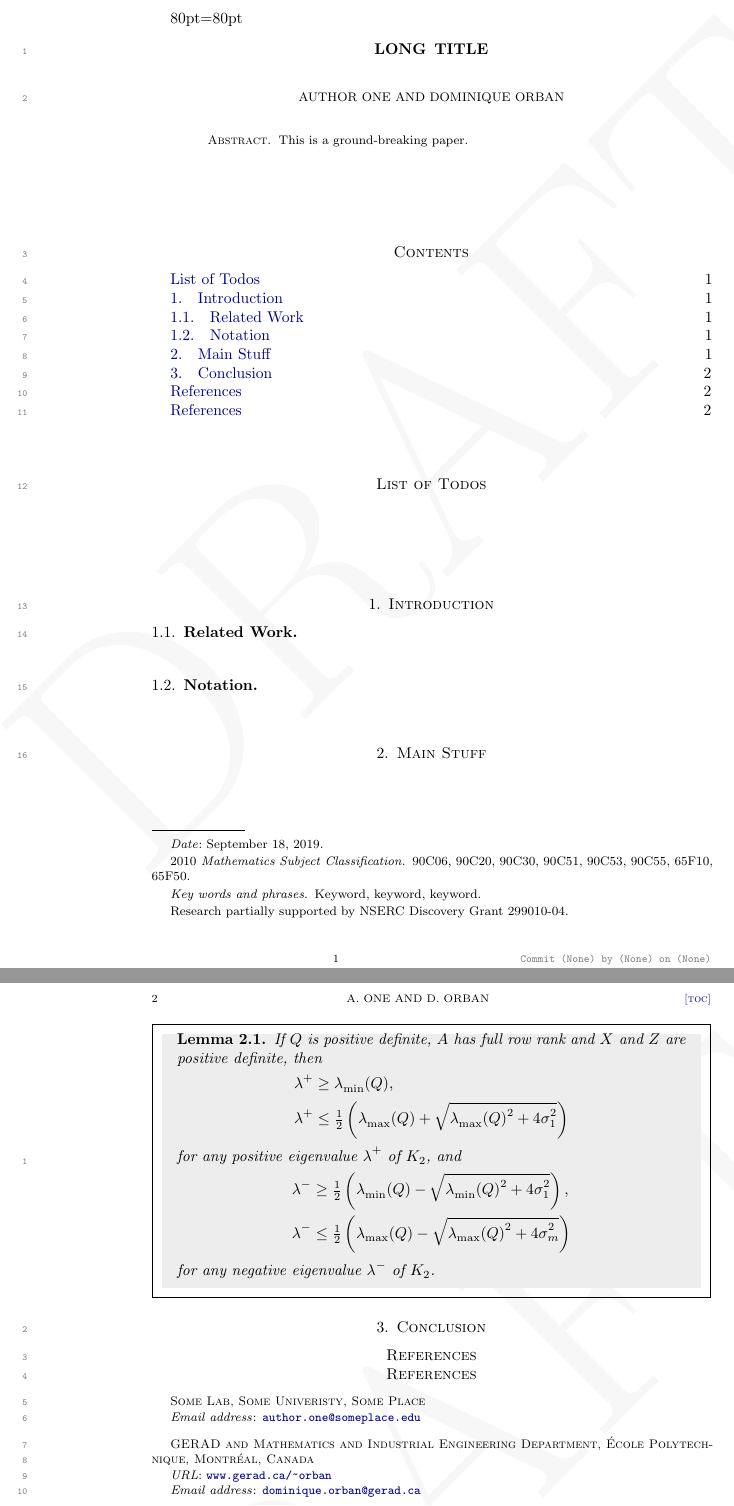
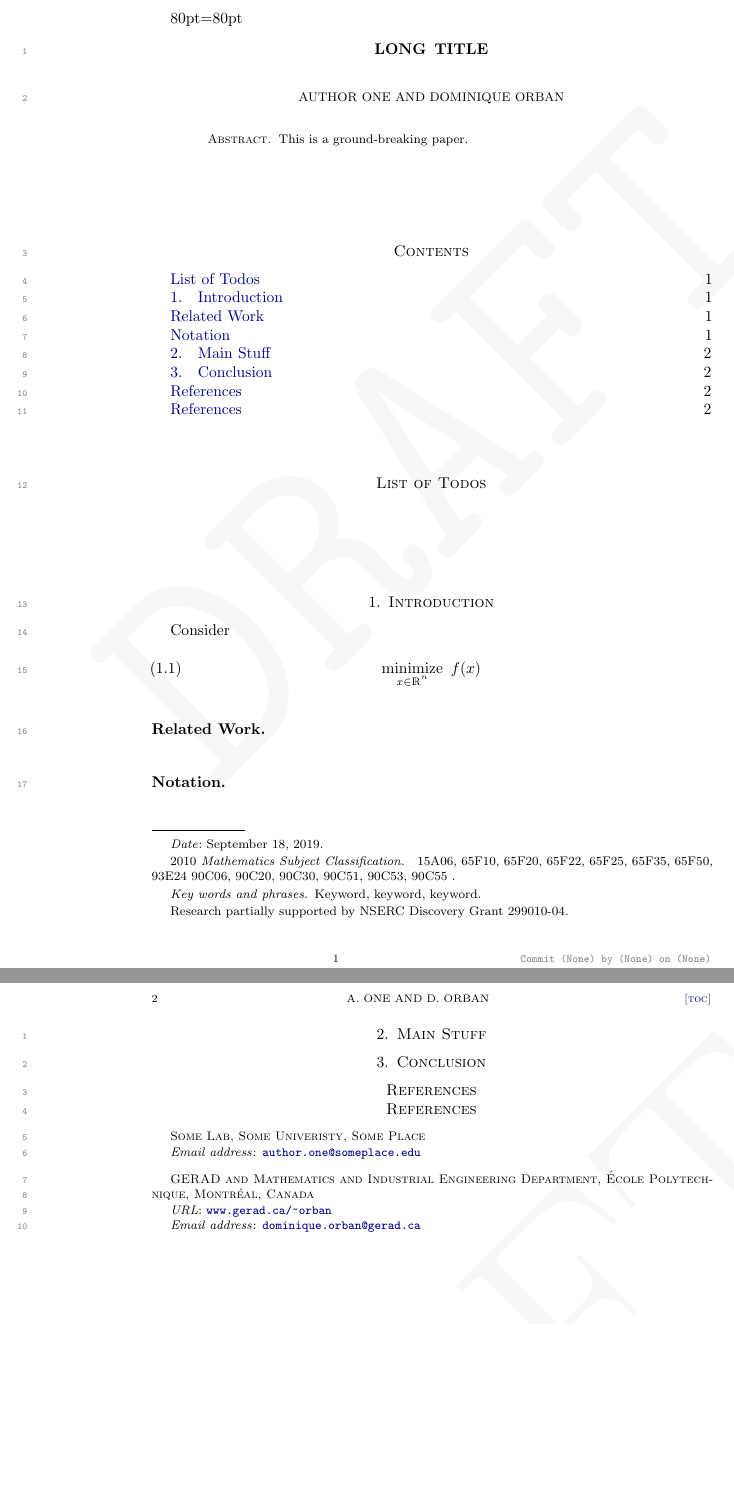
Before and after one commit to dpo/latex-styles, a LaTeX paper (styles/amspaper/template.tex): two parts of pages 1 and 2 of 2, joined at a grey line, cut so that both start at the same text, the shorter picture padded with empty space. Compiled offline with pdfLaTeX.

Commit message:
improvements to templates

```diff
--- a/styles/amspaper/template.tex
+++ b/styles/amspaper/template.tex
@@ -49,7 +47,23 @@
 \email{\mailto{dominique.orban@gerad.ca}}
 \thanks{Research partially supported by NSERC Discovery Grant 299010-04}
 
-\subjclass[2010]{90C06, 90C20, 90C30, 90C51, 90C53, 90C55, 65F10, 65F50}
+% see https://mathscinet.ams.org/msc/msc2010.html
+\subjclass[2010]{
+  15A06,  % Linear equations
+  65F10,  % Iterative methods for linear systems
+  65F20,  % Overdetermined systems, pseudoinverses
+  65F22,  % Ill-posedness, regularization
+  65F25,  % Orthogonalization
+  65F35,  % Matrix norms, conditioning, scaling
+  65F50,  % Sparse matrices
+  93E24   % Least squares and related methods
+  90C06,  % Large-scale problems
+  90C20,  % Quadratic programming
+  90C30,  % Nonlinear programming
+  90C51,  % Interior-point methods
+  90C53,  % Methods of quasi-Newton type
+  90C55   % Methods of successive quadratic programming type
+}
 
 \keywords{%
   Keyword, keyword, keyword.
@@ -70,41 +84,18 @@
 
 \section{Introduction}
 
-\subsection{Related Work}
+Consider
+\begin{equation}
+  \label{eq:nlp}
+  \minimize{x \in  \R^n} \ f(x)
+\end{equation}
 
-\subsection{Notation}
+\subsection*{Related Work}
+
+\subsection*{Notation}
 
 
 \section{Main Stuff}
-
-\begin{blemma}
-  \label{lem:eigs-RW}
-  If $Q$ is positive definite,
-  $A$ has full row rank and $X$ and $Z$ are positive definite,
-  then
-  \begin{align*}
-    \lambda^+ & \geq \lambda_{\min}(Q), \\
-    \lambda^+ & \leq
-      \tfrac{1}{2}
-      \left(
-        \lambda_{\max}(Q) + \sqrt{\lambda_{\max}(Q)^2 + 4 \sigma_1^2}
-      \right)
-  \end{align*}
-  for any positive eigenvalue $\lambda^+$ of $K_2$, and
-  \begin{align*}
-    \lambda^- & \geq
-      \tfrac{1}{2}
-      \left(
-        \lambda_{\min}(Q) - \sqrt{\lambda_{\min}(Q)^2 + 4 \sigma_1^2}
-      \right), \\
-    \lambda^- & \leq
-      \tfrac{1}{2}
-      \left(
-        \lambda_{\max}(Q) - \sqrt{\lambda_{\max}(Q)^2 + 4 \sigma_m^2}
-      \right)
-  \end{align*}
-  for any negative eigenvalue $\lambda^-$ of $K_2$.
-\end{blemma}
 
 \section{Conclusion}
 
```
Also changed, not shown: styles/siampaper/template.tex (+21 -0 lines), styles/amspaper/template.tex (8 more changed lines).
